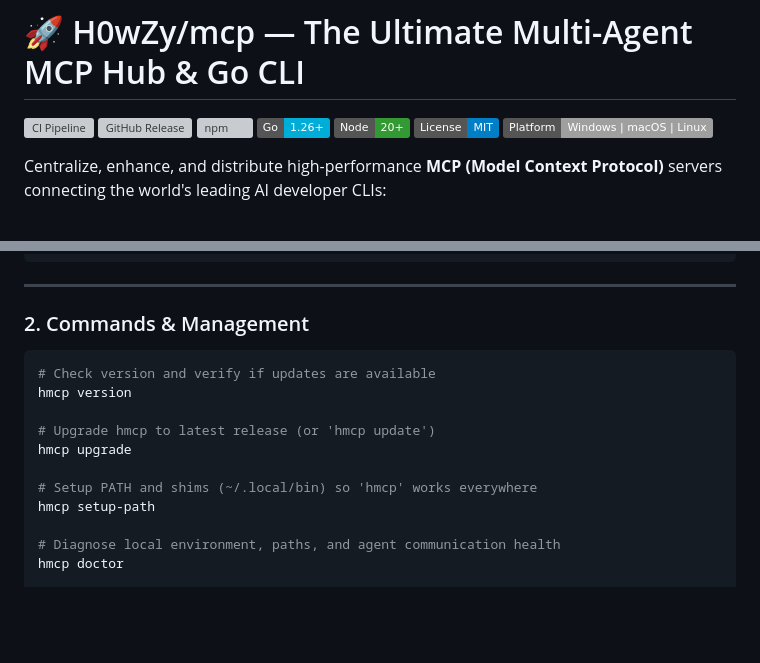
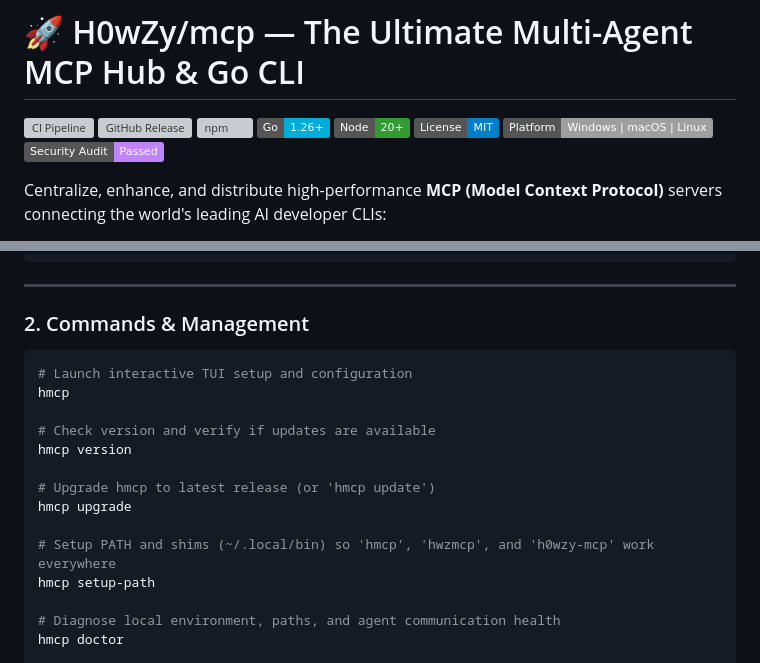
Before and after one commit to H0wZy/mcp, a Markdown page: README.md, 2 parts joined by grey strips. GitHub-like rendering; badges without logos; blank space fills up the shorter version; grey boxes are pictures that could not be loaded.

````diff
--- a/README.md
+++ b/README.md
@@ -7,6 +7,7 @@
 [![Node Version](https://img.shields.io/badge/Node-20+-339933?logo=node.js)](package.json)
 [![License: MIT](https://img.shields.io/badge/License-MIT-blue.svg)](LICENSE)
 [![Platform](https://img.shields.io/badge/Platform-Windows%20%7C%20macOS%20%7C%20Linux-lightgrey)](https://github.com/H0wZy/mcp)
+[![Security Audit: Passed](https://img.shields.io/badge/Security_Audit-Passed-C084FC?logo=shield)](SECURITY_AUDIT.md)
 
 Centralize, enhance, and distribute high-performance **MCP (Model Context Protocol)** servers connecting the world's leading AI developer CLIs:
 - **Claude Code** (Anthropic)
@@ -120,13 +124,16 @@ Scanning local AI developer CLIs...
 ### 2. Commands & Management
 
 ```bash
+# Launch interactive TUI setup and configuration
+hmcp
+
 # Check version and verify if updates are available
 hmcp version
 
 # Upgrade hmcp to latest release (or 'hmcp update')
 hmcp upgrade
 
-# Setup PATH and shims (~/.local/bin) so 'hmcp' works everywhere
+# Setup PATH and shims (~/.local/bin) so 'hmcp', 'hwzmcp', and 'h0wzy-mcp' work everywhere
 hmcp setup-path
 
 # Diagnose local environment, paths, and agent communication health
````
Also changed, not shown: other parts of README.md (+24 -10 lines).
